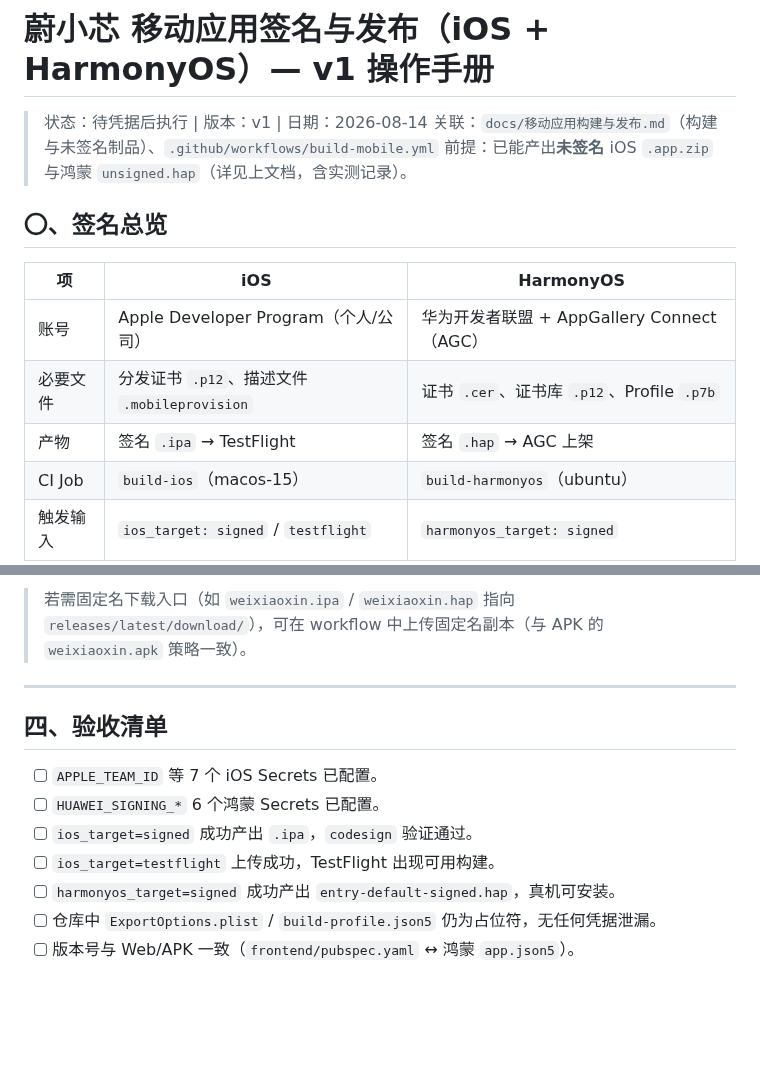
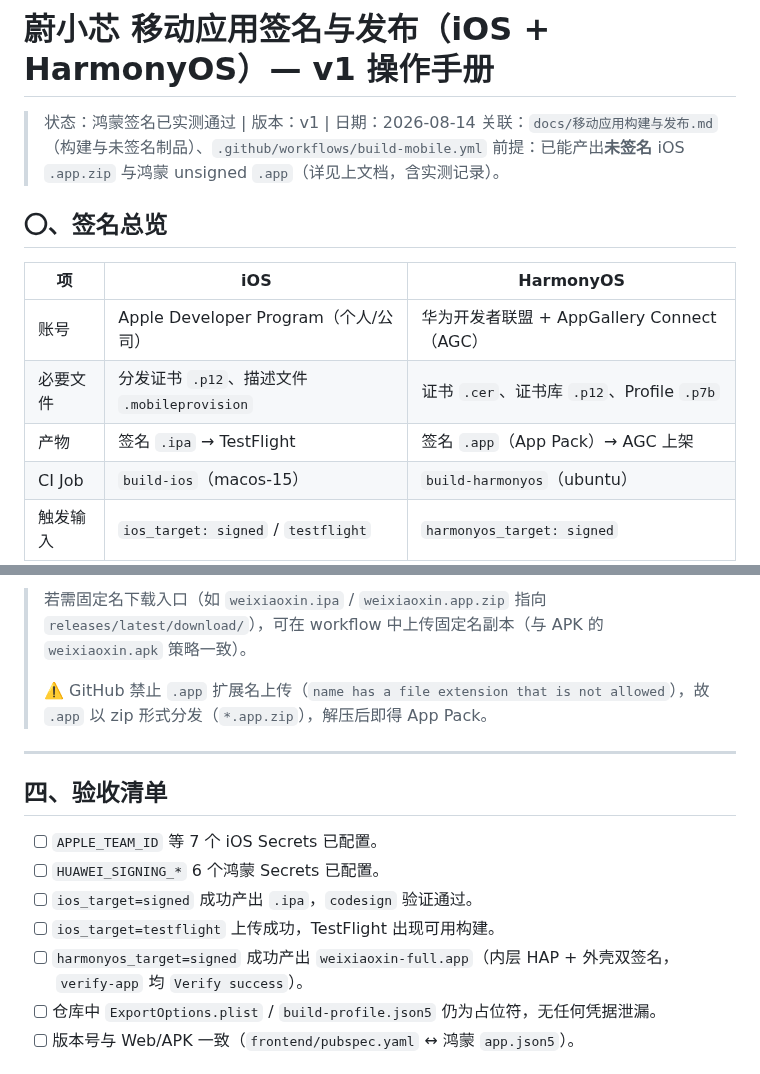
Before and after one commit to dll/wxx, a Markdown page: docs/移动应用构建与发布v1.md, 2 parts joined by grey strips. Rendered like a GitHub page; blank space fills up the shorter version.

````diff
--- a/docs/移动应用构建与发布v1.md
+++ b/docs/移动应用构建与发布v1.md
@@ -1,8 +1,8 @@
 # 蔚小芯 移动应用签名与发布（iOS + HarmonyOS）— v1 操作手册
 
-> 状态：待凭据后执行 | 版本：v1 | 日期：2026-08-14
+> 状态：鸿蒙签名已实测通过 | 版本：v1 | 日期：2026-08-14
 > 关联：`docs/移动应用构建与发布.md`（构建与未签名制品）、`.github/workflows/build-mobile.yml`
-> 前提：已能产出**未签名** iOS `.app.zip` 与鸿蒙 `unsigned.hap`（详见上文档，含实测记录）。
+> 前提：已能产出**未签名** iOS `.app.zip` 与鸿蒙 unsigned `.app`（详见上文档，含实测记录）。
 
 ## 〇、签名总览
 
@@ -10,7 +10,7 @@
 |----|-----|-----------|
 | 账号 | Apple Developer Program（个人/公司） | 华为开发者联盟 + AppGallery Connect（AGC） |
 | 必要文件 | 分发证书 `.p12`、描述文件 `.mobileprovision` | 证书 `.cer`、证书库 `.p12`、Profile `.p7b` |
-| 产物 | 签名 `.ipa` → TestFlight | 签名 `.hap` → AGC 上架 |
+| 产物 | 签名 `.ipa` → TestFlight | 签名 `.app`（App Pack）→ AGC 上架 |
 | CI Job | `build-ios`（macos-15） | `build-harmonyos`（ubuntu） |
 | 触发输入 | `ios_target: signed` / `testflight` | `harmonyos_target: signed` |
 
@@ -170,6 +175,8 @@ gh release upload v0.0.27 -R dll/wxx \
 ```
 
-> 若需固定名下载入口（如 `weixiaoxin.ipa` / `weixiaoxin.hap` 指向 `releases/latest/download/`），可在 workflow 中上传固定名副本（与 APK 的 `weixiaoxin.apk` 策略一致）。
+> 若需固定名下载入口（如 `weixiaoxin.ipa` / `weixiaoxin.app.zip` 指向 `releases/latest/download/`），可在 workflow 中上传固定名副本（与 APK 的 `weixiaoxin.apk` 策略一致）。
+>
+> ⚠️ GitHub 禁止 `.app` 扩展名上传（`name has a file extension that is not allowed`），故 `.app` 以 zip 形式分发（`*.app.zip`），解压后即得 App Pack。
 
 ---
 
@@ -179,7 +186,7 @@ gh release upload v0.0.27 -R dll/wxx \
 - [ ] `HUAWEI_SIGNING_*` 6 个鸿蒙 Secrets 已配置。
 - [ ] `ios_target=signed` 成功产出 `.ipa`，`codesign` 验证通过。
 - [ ] `ios_target=testflight` 上传成功，TestFlight 出现可用构建。
-- [ ] `harmonyos_target=signed` 成功产出 `entry-default-signed.hap`，真机可安装。
+- [ ] `harmonyos_target=signed` 成功产出 `weixiaoxin-full.app`（内层 HAP + 外壳双签名，`verify-app` 均 `Verify success`）。
 - [ ] 仓库中 `ExportOptions.plist` / `build-profile.json5` 仍为占位符，无任何凭据泄漏。
 - [ ] 版本号与 Web/APK 一致（`frontend/pubspec.yaml` ↔ 鸿蒙 `app.json5`）。
 
````
Also changed, not shown: other parts of docs/移动应用构建与发布v1.md (+23 -18 lines).
